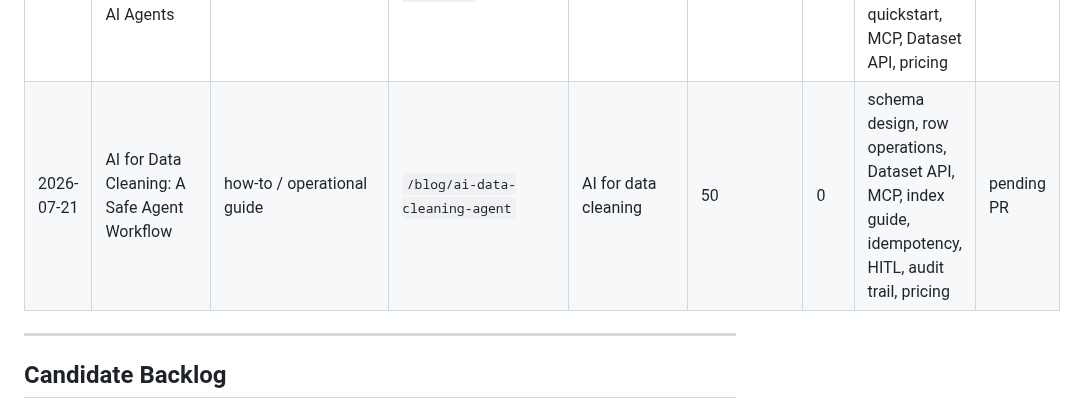
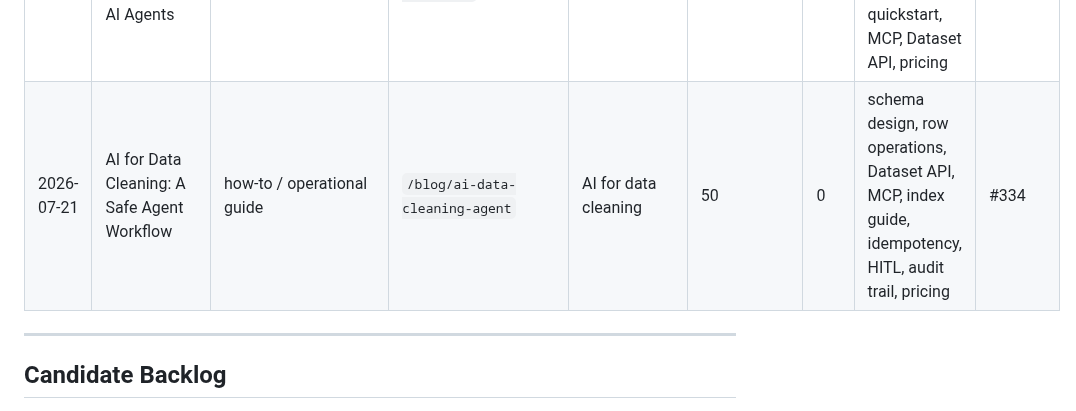
Before and after one commit to LVTD-LLC/rowset, a Markdown page: .seo/content-ledger.md, the part around the change. GitHub-like rendering.

Commit message:
Register blog post PR in SEO ledger

```diff
--- a/.seo/content-ledger.md
+++ b/.seo/content-ledger.md
@@ -27,7 +27,7 @@
 | 2026-07-18 | Human-in-the-Loop AI Agents: A Practical Workflow | how-to / operational decision guide | `/blog/human-in-the-loop-ai-agents` | human in the loop AI agents | 70 | 11 | MCP access, Dataset API, schema design, dataset instructions, idempotent updates, safe sharing, pricing | #310 |
 | 2026-07-19 | AI Agent Audit Trail: What to Log and How to Build It | implementation / decision guide | `/blog/ai-agent-audit-trail` | AI agent audit trail | 40 | n/a | MCP access, Dataset API, row operations, HITL, idempotency, safe sharing, dataset instructions, pricing | #316 |
 | 2026-07-20 | How to Choose a Database for AI Agents | decision guide | `/blog/database-for-ai-agents` | database for AI agents | 10 | 7 | memory vs state, agent-managed datasets, audit trail, quickstart, MCP, Dataset API, pricing | #328 |
-| 2026-07-21 | AI for Data Cleaning: A Safe Agent Workflow | how-to / operational guide | `/blog/ai-data-cleaning-agent` | AI for data cleaning | 50 | 0 | schema design, row operations, Dataset API, MCP, index guide, idempotency, HITL, audit trail, pricing | pending PR |
+| 2026-07-21 | AI for Data Cleaning: A Safe Agent Workflow | how-to / operational guide | `/blog/ai-data-cleaning-agent` | AI for data cleaning | 50 | 0 | schema design, row operations, Dataset API, MCP, index guide, idempotency, HITL, audit trail, pricing | #334 |
 
 ---
 
```
